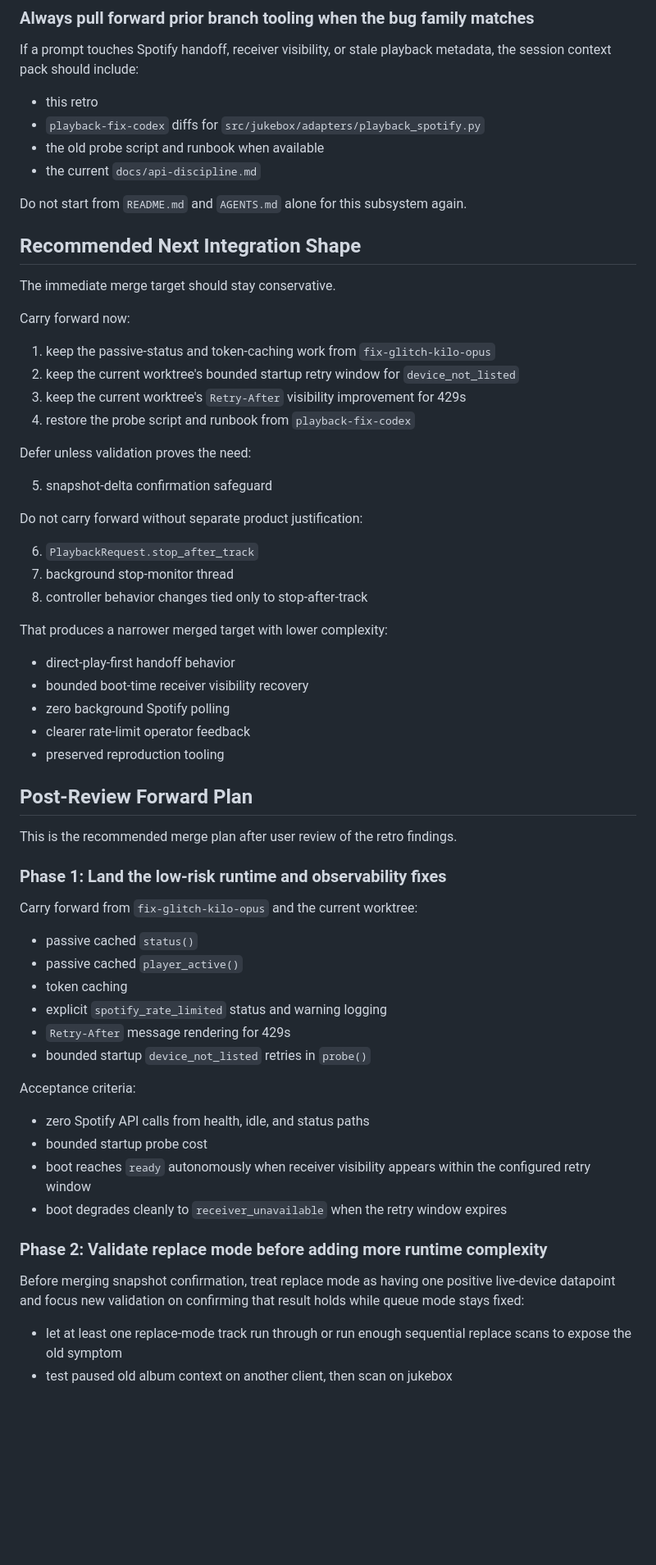
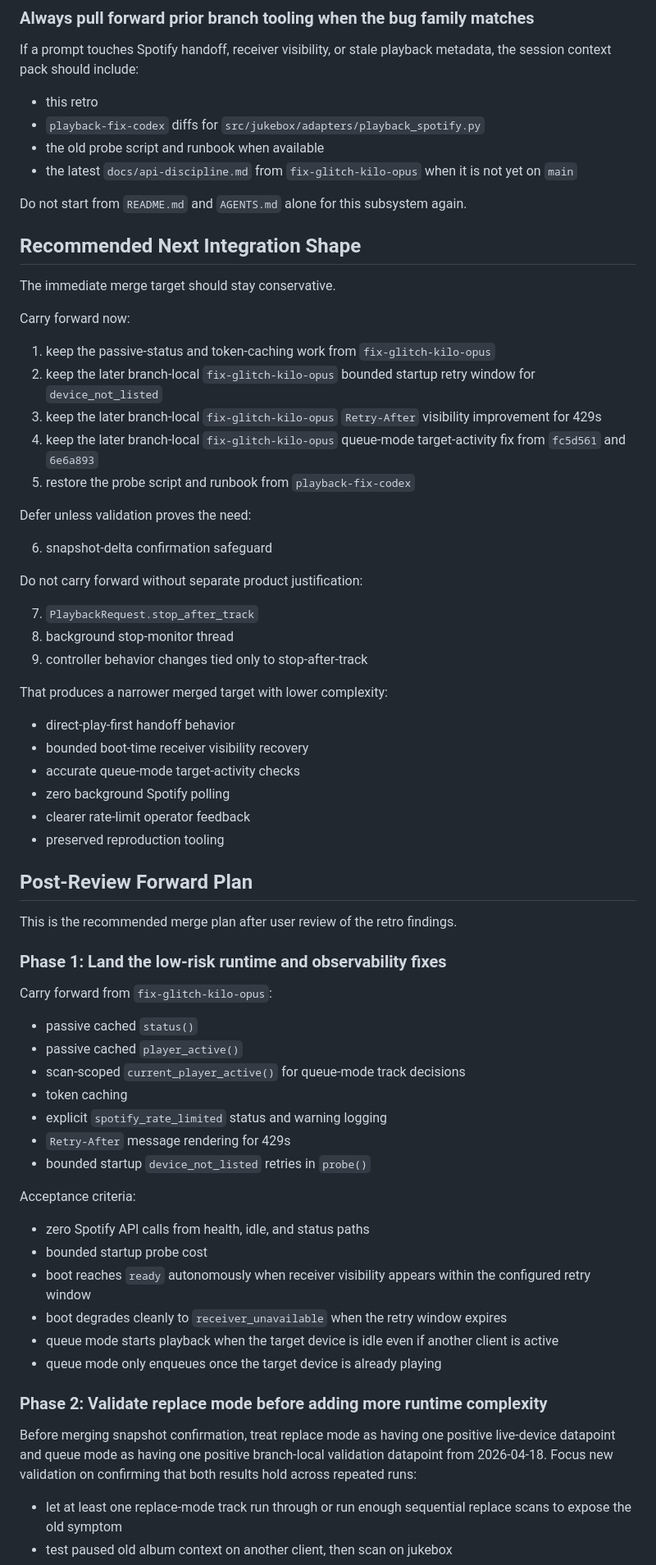
Before and after one commit to mdular/jukebox, a Markdown page: docs/spotify-playback-retro.md, the part around one of its changes. Shown at 82% size. Rendered like a GitHub page; blank space fills up the shorter version.

```diff
--- a/docs/spotify-playback-retro.md
+++ b/docs/spotify-playback-retro.md
@@ -706,7 +756,7 @@ If a prompt touches Spotify handoff, receiver visibility, or stale playback meta
 - this retro
 - `playback-fix-codex` diffs for `src/jukebox/adapters/playback_spotify.py`
 - the old probe script and runbook when available
-- the current `docs/api-discipline.md`
+- the latest `docs/api-discipline.md` from `fix-glitch-kilo-opus` when it is not yet on `main`
 
 Do not start from `README.md` and `AGENTS.md` alone for this subsystem again.
 
@@ -717,24 +767,26 @@ The immediate merge target should stay conservative.
 Carry forward now:
 
 1. keep the passive-status and token-caching work from `fix-glitch-kilo-opus`
-2. keep the current worktree's bounded startup retry window for `device_not_listed`
-3. keep the current worktree's `Retry-After` visibility improvement for 429s
-4. restore the probe script and runbook from `playback-fix-codex`
+2. keep the later branch-local `fix-glitch-kilo-opus` bounded startup retry window for `device_not_listed`
+3. keep the later branch-local `fix-glitch-kilo-opus` `Retry-After` visibility improvement for 429s
+4. keep the later branch-local `fix-glitch-kilo-opus` queue-mode target-activity fix from `fc5d561` and `6e6a893`
+5. restore the probe script and runbook from `playback-fix-codex`
 
 Defer unless validation proves the need:
 
-5. snapshot-delta confirmation safeguard
+6. snapshot-delta confirmation safeguard
 
 Do not carry forward without separate product justification:
 
-6. `PlaybackRequest.stop_after_track`
-7. background stop-monitor thread
-8. controller behavior changes tied only to stop-after-track
+7. `PlaybackRequest.stop_after_track`
+8. background stop-monitor thread
+9. controller behavior changes tied only to stop-after-track
 
 That produces a narrower merged target with lower complexity:
 
 - direct-play-first handoff behavior
 - bounded boot-time receiver visibility recovery
+- accurate queue-mode target-activity checks
 - zero background Spotify polling
 - clearer rate-limit operator feedback
 - preserved reproduction tooling
@@ -745,10 +797,11 @@ This is the recommended merge plan after user review of the retro findings.
 
 ### Phase 1: Land the low-risk runtime and observability fixes
 
-Carry forward from `fix-glitch-kilo-opus` and the current worktree:
+Carry forward from `fix-glitch-kilo-opus`:
 
 - passive cached `status()`
 - passive cached `player_active()`
+- scan-scoped `current_player_active()` for queue-mode track decisions
 - token caching
 - explicit `spotify_rate_limited` status and warning logging
 - `Retry-After` message rendering for 429s
@@ -760,10 +813,12 @@ Acceptance criteria:
 - bounded startup probe cost
 - boot reaches `ready` autonomously when receiver visibility appears within the configured retry window
 - boot degrades cleanly to `receiver_unavailable` when the retry window expires
+- queue mode starts playback when the target device is idle even if another client is active
+- queue mode only enqueues once the target device is already playing
 
 ### Phase 2: Validate replace mode before adding more runtime complexity
 
-Before merging snapshot confirmation, treat replace mode as having one positive live-device datapoint and focus new validation on confirming that result holds while queue mode stays fixed:
+Before merging snapshot confirmation, treat replace mode as having one positive live-device datapoint and queue mode as having one positive branch-local validation datapoint from 2026-04-18. Focus new validation on confirming that both results hold across repeated runs:
 
 - let at least one replace-mode track run through or run enough sequential replace scans to expose the old symptom
 - test paused old album context on another client, then scan on jukebox
```
Also changed, not shown: other parts of docs/spotify-playback-retro.md (+78 -28 lines), 1 other file.
